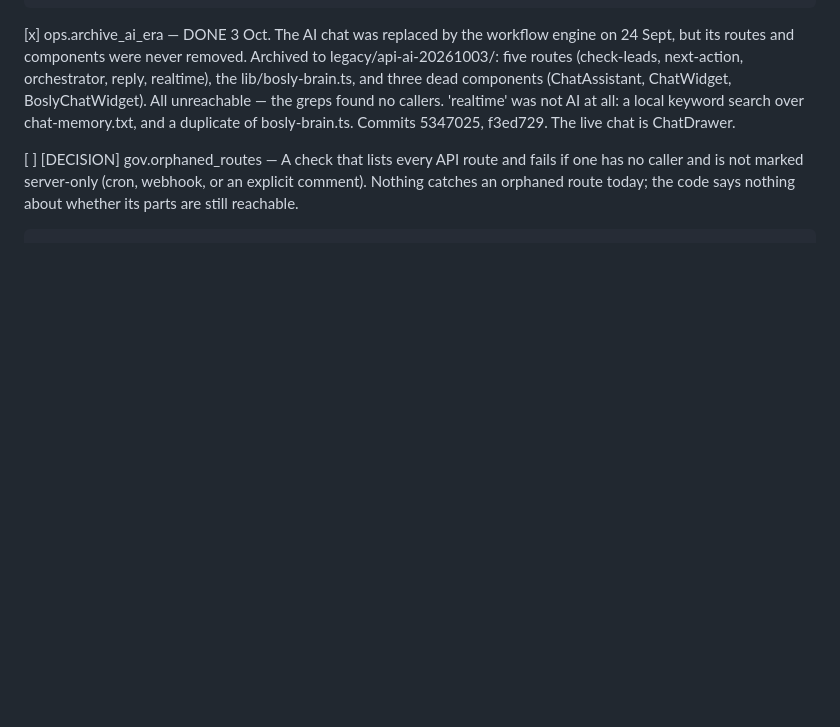
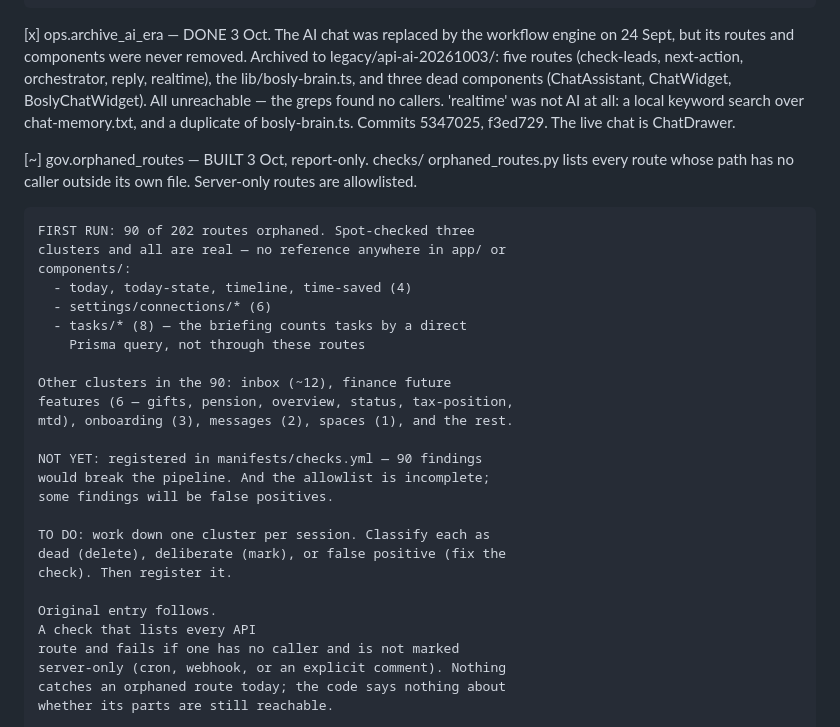
Before and after one commit to JamieA-star/bosly-gov, a Markdown page: PLAN.md, the part around the change. Drawn GitHub-style; blank space fills up the shorter version.

Commit message:
docs(plan): record the orphaned-routes survey
gov.orphaned_routes built and report-only. First run: 90 of 202
routes have no caller. Three clusters spot-checked and confirmed
dead. Work down one cluster per session, then register.

```diff
--- a/PLAN.md
+++ b/PLAN.md
@@ -625,7 +625,32 @@ that has actually happened.
     over chat-memory.txt, and a duplicate of bosly-brain.ts.
     Commits 5347025, f3ed729. The live chat is ChatDrawer.
 
-[ ] [DECISION] gov.orphaned_routes — A check that lists every API
+[~] gov.orphaned_routes — BUILT 3 Oct, report-only. checks/
+    orphaned_routes.py lists every route whose path has no caller
+    outside its own file. Server-only routes are allowlisted.
+
+    FIRST RUN: 90 of 202 routes orphaned. Spot-checked three
+    clusters and all are real — no reference anywhere in app/ or
+    components/:
+      - today, today-state, timeline, time-saved (4)
+      - settings/connections/* (6)
+      - tasks/* (8) — the briefing counts tasks by a direct
+        Prisma query, not through these routes
+
+    Other clusters in the 90: inbox (~12), finance future
+    features (6 — gifts, pension, overview, status, tax-position,
+    mtd), onboarding (3), messages (2), spaces (1), and the rest.
+
+    NOT YET: registered in manifests/checks.yml — 90 findings
+    would break the pipeline. And the allowlist is incomplete;
+    some findings will be false positives.
+
+    TO DO: work down one cluster per session. Classify each as
+    dead (delete), deliberate (mark), or false positive (fix the
+    check). Then register it.
+
+    Original entry follows.
+    A check that lists every API
     route and fails if one has no caller and is not marked
     server-only (cron, webhook, or an explicit comment). Nothing
     catches an orphaned route today; the code says nothing about
```
